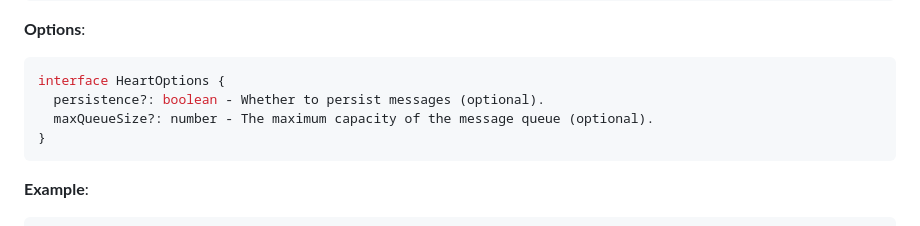
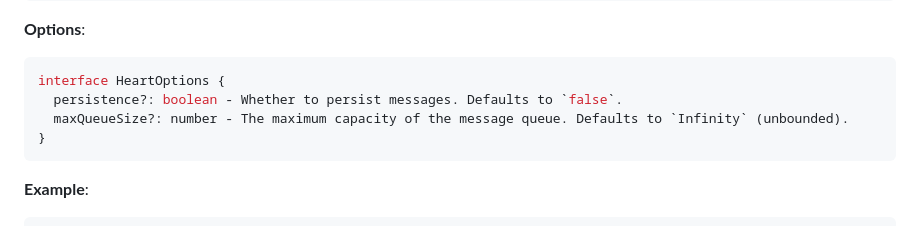
Before and after one commit to kluth/synapse, a Markdown page: docs/api/API_REFERENCE.md, the part around the change. GitHub-like rendering.

Commit message:
Docs: Document Heart configuration options and defaults (#56)

````diff
--- a/docs/api/API_REFERENCE.md
+++ b/docs/api/API_REFERENCE.md
@@ -315,8 +315,8 @@ class Heart extends EventEmitter {
 **Options**:
 ```typescript
 interface HeartOptions {
-  persistence?: boolean - Whether to persist messages (optional).
-  maxQueueSize?: number - The maximum capacity of the message queue (optional).
+  persistence?: boolean - Whether to persist messages. Defaults to `false`.
+  maxQueueSize?: number - The maximum capacity of the message queue. Defaults to `Infinity` (unbounded).
 }
 ```
 
````
